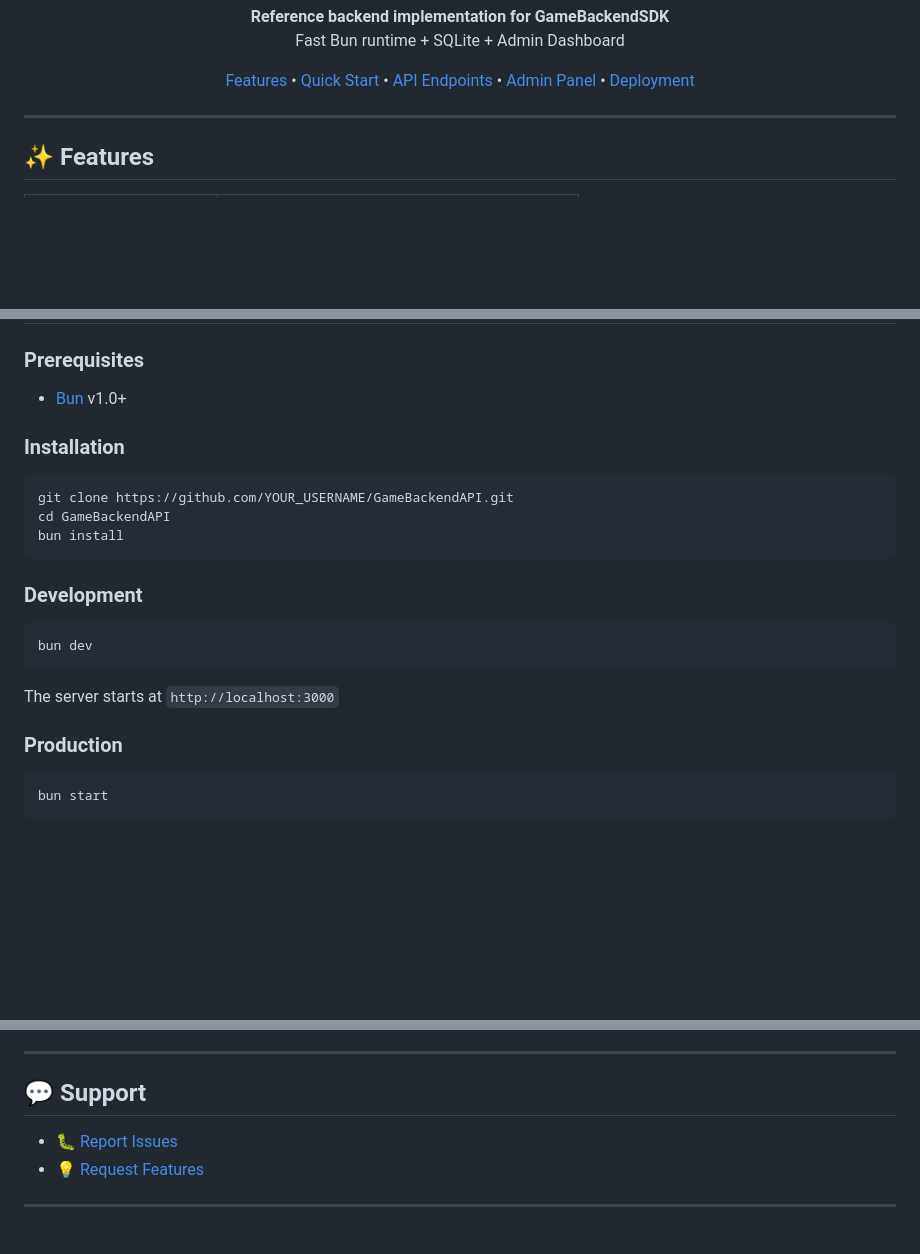
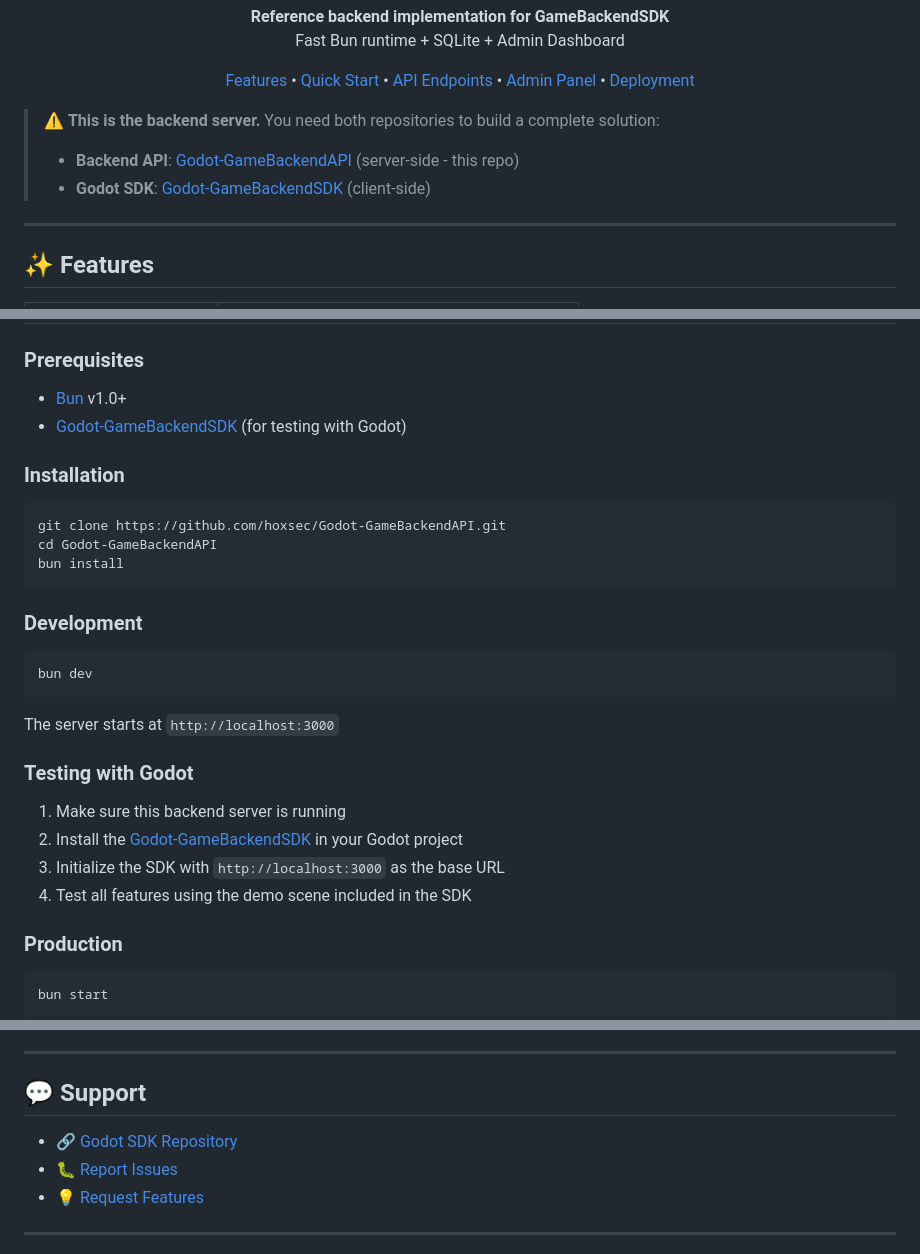
Before and after one commit to hoxsec/Godot-GameBackendAPI, a Markdown page: README.md, 3 parts joined by grey strips. Rendered like a GitHub page; blank space fills up the shorter version.

Commit message:
Update README with Godot SDK integration details
Added information about the required Godot-GameBackendSDK repository, updated installation instructions, and included steps for testing with Godot. Also added a support link to the SDK repository for better clarity on backend and client integration.

````diff
--- a/README.md
+++ b/README.md
@@ -18,6 +18,10 @@
   <a href="#-admin-panel">Admin Panel</a> •
   <a href="#-deployment">Deployment</a>
 </p>
+
+> ⚠️ **This is the backend server.** You need both repositories to build a complete solution:
+> - **Backend API**: [Godot-GameBackendAPI](https://github.com/hoxsec/Godot-GameBackendAPI) (server-side - this repo)
+> - **Godot SDK**: [Godot-GameBackendSDK](https://github.com/hoxsec/Godot-GameBackendSDK) (client-side)
 
 ---
 
@@ -43,12 +47,13 @@
 ### Prerequisites
 
 - [Bun](https://bun.sh/) v1.0+
+- [Godot-GameBackendSDK](https://github.com/hoxsec/Godot-GameBackendSDK) (for testing with Godot)
 
 ### Installation
 
 ```bash
-git clone https://github.com/YOUR_USERNAME/GameBackendAPI.git
-cd GameBackendAPI
+git clone https://github.com/hoxsec/Godot-GameBackendAPI.git
+cd Godot-GameBackendAPI
 bun install
 ```
 
@@ -59,6 +64,13 @@ bun dev
 ```
 
 The server starts at `http://localhost:3000`
+
+### Testing with Godot
+
+1. Make sure this backend server is running
+2. Install the [Godot-GameBackendSDK](https://github.com/hoxsec/Godot-GameBackendSDK) in your Godot project
+3. Initialize the SDK with `http://localhost:3000` as the base URL
+4. Test all features using the demo scene included in the SDK
 
 ### Production
 
@@ -393,6 +405,7 @@ This project is licensed under the **MIT License** - see the [LICENSE](../LICENS
 
 ## 💬 Support
 
+- 🔗 [Godot SDK Repository](https://github.com/hoxsec/Godot-GameBackendSDK)
 - 🐛 [Report Issues](https://github.com/hoxsec/Godot-GameBackendAPI/issues)
 - 💡 [Request Features](https://github.com/hoxsec/Godot-GameBackendAPI/issues)
 
````
